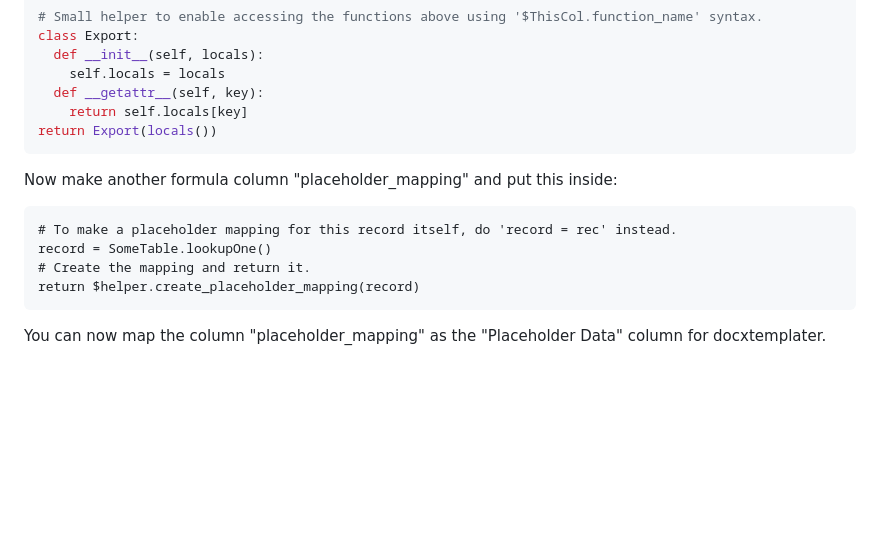
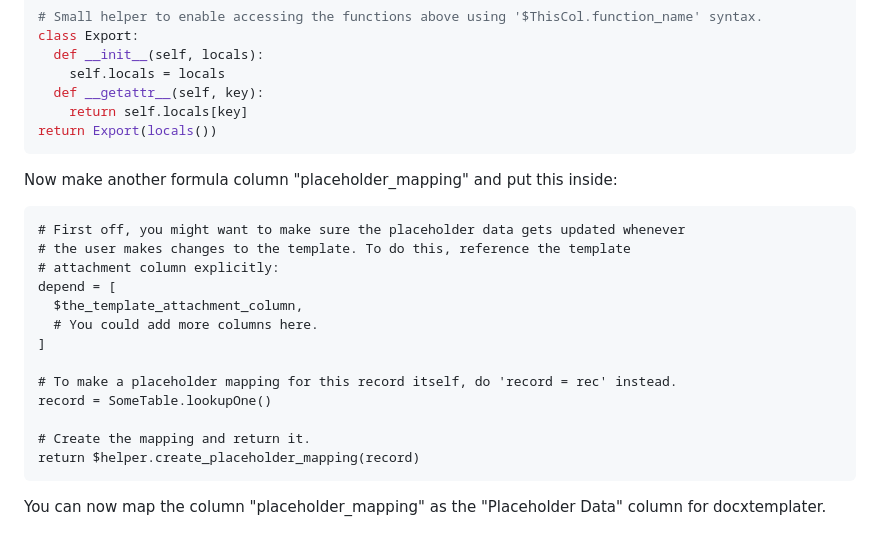
Before and after one commit to tomnitschke/gristwidgets, a Markdown page: docxtemplater/README.md, the part around the change. GitHub-like rendering; blank space fills up the shorter version.

````diff
--- a/docxtemplater/README.md
+++ b/docxtemplater/README.md
@@ -258,8 +258,17 @@ return Export(locals())
 
 Now make another formula column "placeholder_mapping" and put this inside:
 ```
+# First off, you might want to make sure the placeholder data gets updated whenever
+# the user makes changes to the template. To do this, reference the template
+# attachment column explicitly:
+depend = [
+  $the_template_attachment_column,
+  # You could add more columns here.
+]
+
 # To make a placeholder mapping for this record itself, do 'record = rec' instead.
 record = SomeTable.lookupOne()
+
 # Create the mapping and return it.
 return $helper.create_placeholder_mapping(record)
 ```
````
